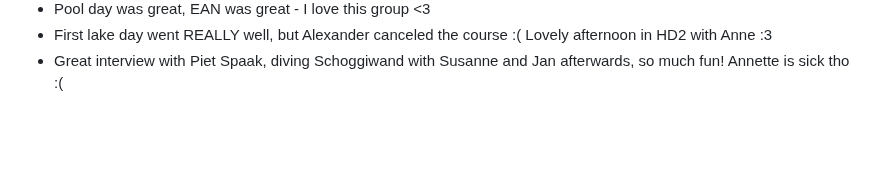
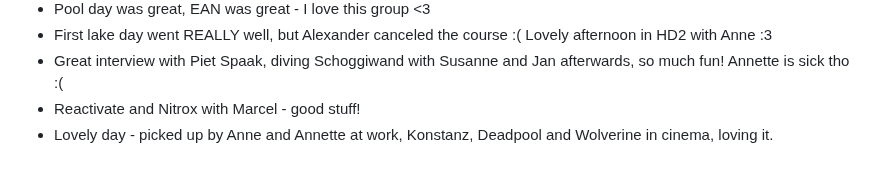
Before and after one commit to AVGP/50linesofcode, a Markdown page: log-raw/2024.md, the part around the change. GitHub-like rendering; blank space fills up the shorter version.

```diff
--- a/log-raw/2024.md
+++ b/log-raw/2024.md
@@ -216,3 +216,5 @@
 - Pool day was great, EAN was great - I love this group <3
 - First lake day went REALLY well, but Alexander canceled the course :( Lovely afternoon in HD2 with Anne :3
 - Great interview with Piet Spaak, diving Schoggiwand with Susanne and Jan afterwards, so much fun! Annette is sick tho :(
+- Reactivate and Nitrox with Marcel - good stuff!
+- Lovely day - picked up by Anne and Annette at work, Konstanz, Deadpool and Wolverine in cinema, loving it.
```
